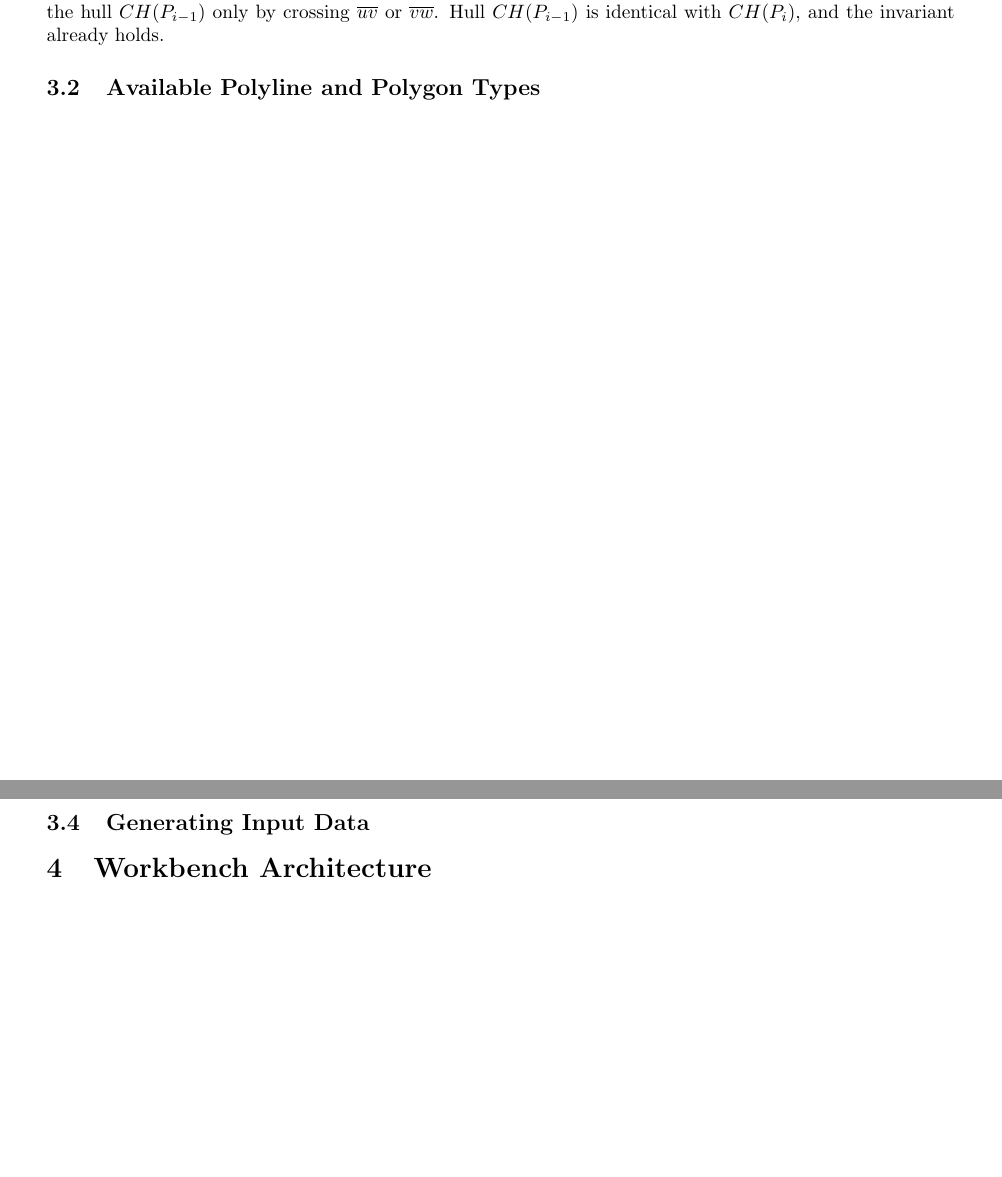
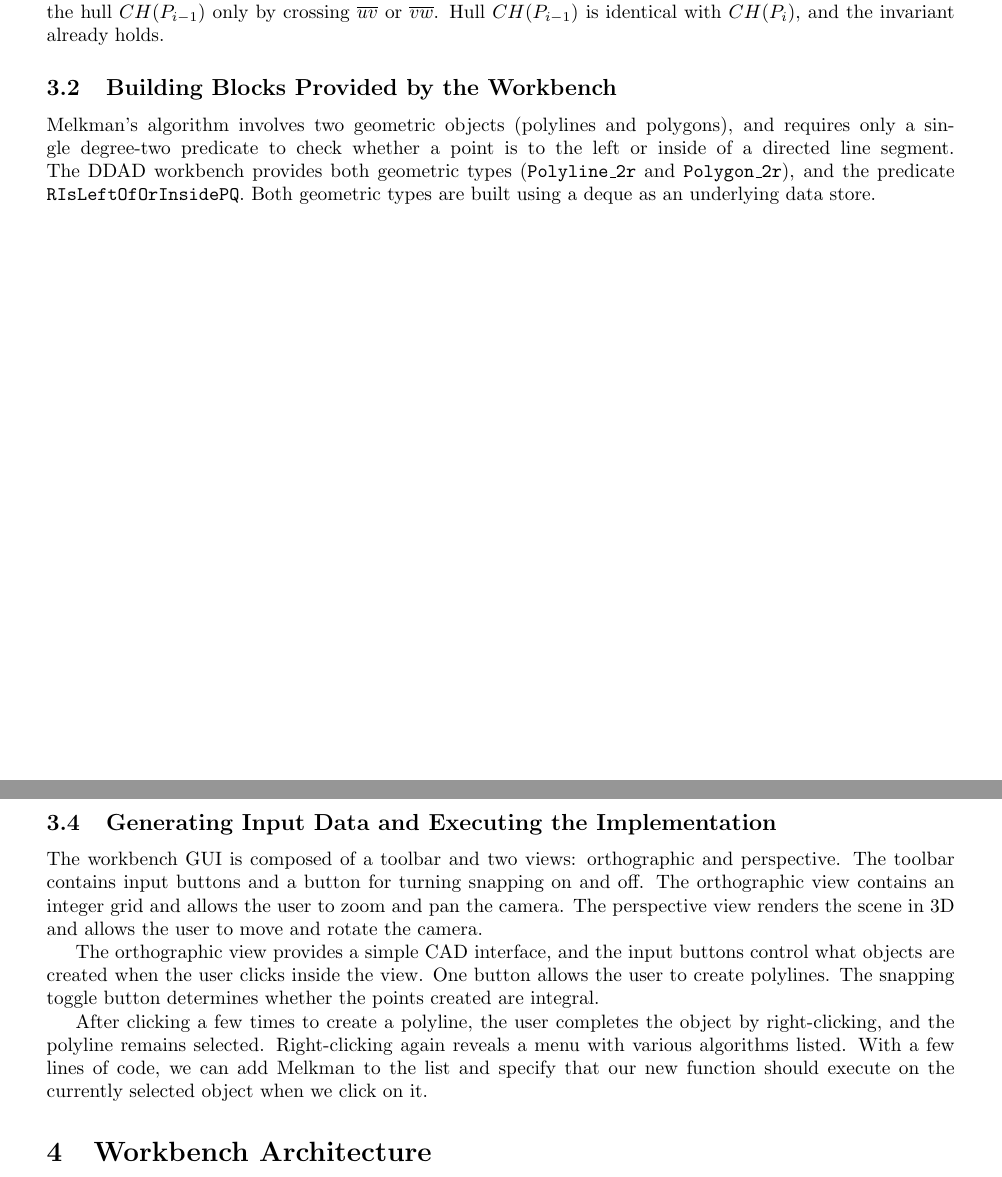
Before and after one commit to unc-compgeom/DDAD, a LaTeX paper (documentation/manual/src/main.tex, which reads documentation/manual/src/sec-case-melkman.tex): two parts of pages 6 and 8 of 11, joined at a grey line, cut so that both start at the same text, the shorter picture padded with empty space. Compiled offline with pdfLaTeX.

Commit message:
updated input section and reworking building blocks section

```diff
--- a/documentation/manual/src/sec-case-melkman.tex
+++ b/documentation/manual/src/sec-case-melkman.tex
@@ -64,7 +66,14 @@ already holds.
 %==============================================================================
 
 \FloatBarrier
-\subsection{Available Polyline and Polygon Types}
+\subsection{Building Blocks Provided by the Workbench}
+
+Melkman's algorithm involves two geometric objects (polylines and polygons), and
+requires only a single degree-two predicate to check whether a point is to the
+left or inside of a directed line segment. The DDAD workbench provides both
+geometric types (\texttt{Polyline\_2r} and \texttt{Polygon\_2r}), and the
+predicate \texttt{RIsLeftOfOrInsidePQ}. Both geometric types are built using a
+deque as an underlying data store.
 
 
 
@@ -143,7 +152,24 @@ function implementation,label=melkman-function]{code-samples/melkman.cpp}
 %==============================================================================
 
 \FloatBarrier
-\subsection{Generating Input Data}
+\subsection{Generating Input Data and Executing the Implementation}
+
+The workbench GUI is composed of a toolbar and two views: orthographic and
+perspective. The toolbar contains input buttons and a button for turning
+snapping on and off. The orthographic view contains an integer grid and allows
+the user to zoom and pan the camera. The perspective view renders the scene in
+3D and allows the user to move and rotate the camera.
+
+The orthographic view provides a simple CAD interface, and the input buttons
+control what objects are created when the user clicks inside the view. One
+button allows the user to create polylines. The snapping toggle button
+determines whether the points created are integral.
+
+After clicking a few times to create a polyline, the user completes the object
+by right-clicking, and the polyline remains selected. Right-clicking again
+reveals a menu with various algorithms listed. With a few lines of code, we can
+add Melkman to the list and specify that our new function should execute on
+the currently selected object when we click on it.
 
 
 
```
Also changed, not shown: documentation/manual/src/sec-case-melkman.tex (4 more changed lines).
